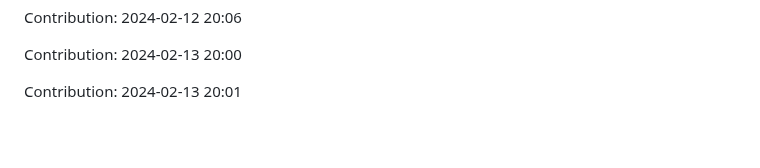
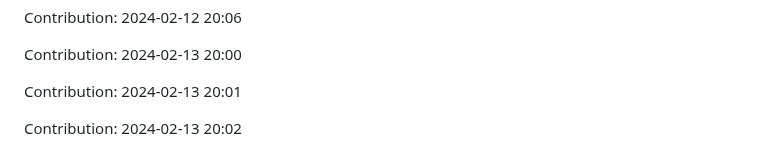
Before and after one commit to orion9ftf/ruby, a Markdown page: README.md, the part around the change. Rendered like a GitHub page; blank space fills up the shorter version.

Commit message:
"Contribution: 2024-02-13 20:02"

```diff
--- a/README.md
+++ b/README.md
@@ -765,3 +765,5 @@ Contribution: 2024-02-12 20:06
 Contribution: 2024-02-13 20:00
 
 Contribution: 2024-02-13 20:01
+
+Contribution: 2024-02-13 20:02
```
